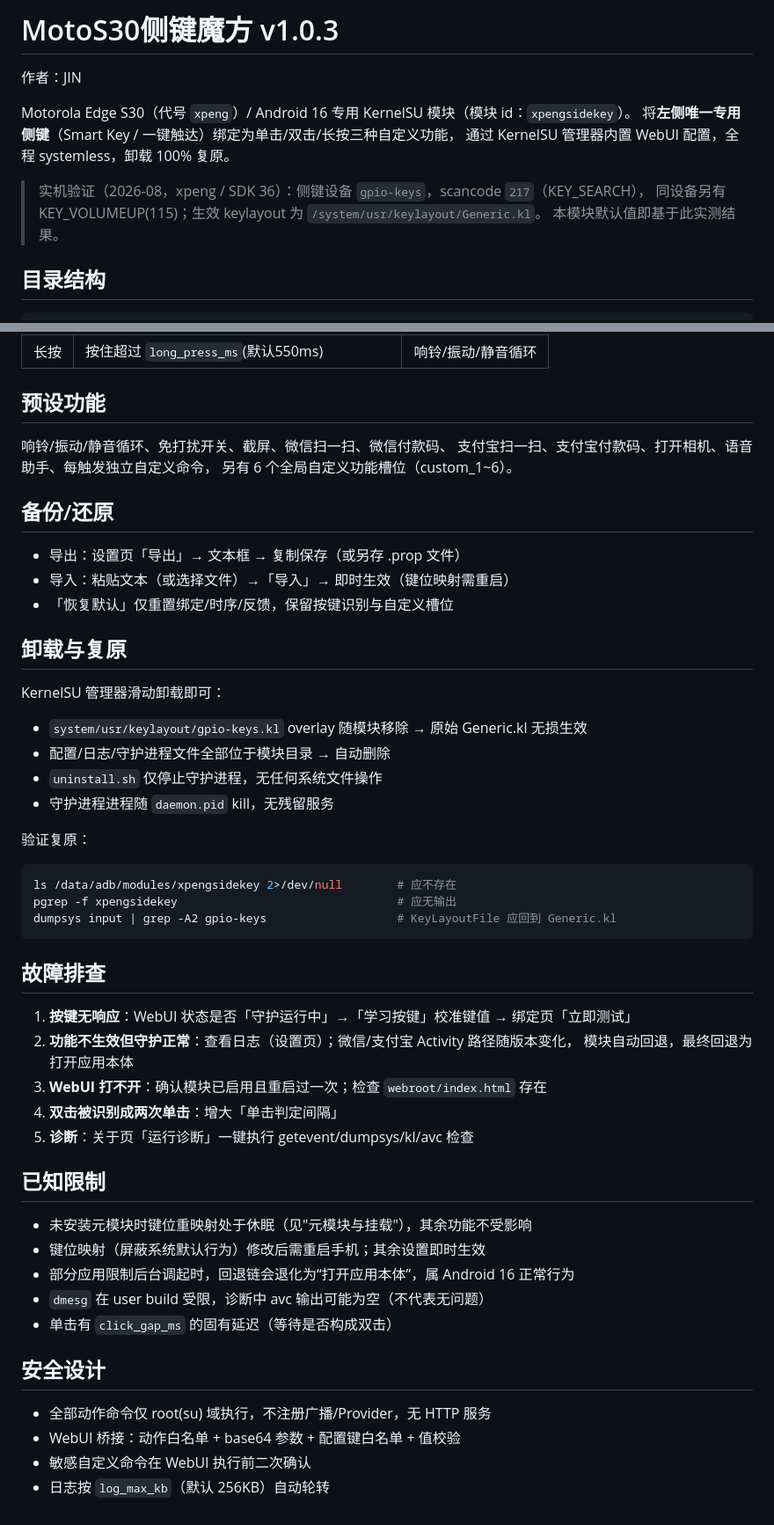
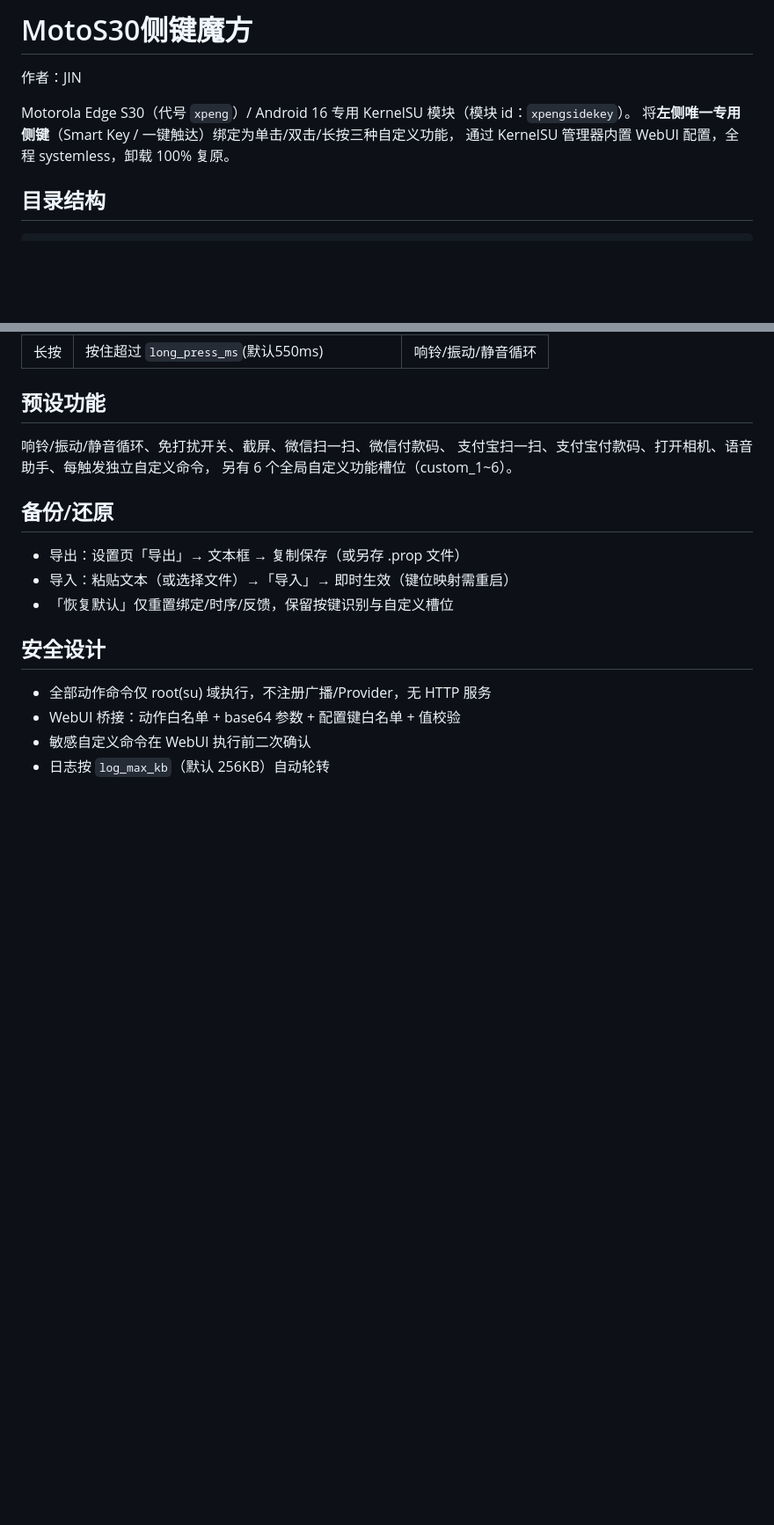
Before and after one commit to ikunkunawa/motorola_xpengsidekey, a Markdown page: README.md, 2 parts joined by grey strips. Shown at 88% size. Drawn GitHub-style; blank space fills up the shorter version.

````diff
--- a/README.md
+++ b/README.md
@@ -1,4 +1,4 @@
-# MotoS30侧键魔方 v1.0.3
+# MotoS30侧键魔方
 
 作者：JIN
 
@@ -6,9 +6,6 @@ Motorola Edge S30（代号 `xpeng`）/ Android 16 专用 KernelSU 模块（模
 将**左侧唯一专用侧键**（Smart Key / 一键触达）绑定为单击/双击/长按三种自定义功能，
 通过 KernelSU 管理器内置 WebUI 配置，全程 systemless，卸载 100% 复原。
 
-> 实机验证（2026-08，xpeng / SDK 36）：侧键设备 `gpio-keys`，scancode `217`（KEY_SEARCH），
-> 同设备另有 KEY_VOLUMEUP(115)；生效 keylayout 为 `/system/usr/keylayout/Generic.kl`。
-> 本模块默认值即基于此实测结果。
 
 ## 目录结构
 
@@ -71,40 +68,6 @@ XpengSideKey/
 - 导入：粘贴文本（或选择文件）→「导入」→ 即时生效（键位映射需重启）
 - 「恢复默认」仅重置绑定/时序/反馈，保留按键识别与自定义槽位
 
-## 卸载与复原
-
-KernelSU 管理器滑动卸载即可：
-
-- `system/usr/keylayout/gpio-keys.kl` overlay 随模块移除 → 原始 Generic.kl 无损生效
-- 配置/日志/守护进程文件全部位于模块目录 → 自动删除
-- `uninstall.sh` 仅停止守护进程，无任何系统文件操作
-- 守护进程进程随 `daemon.pid` kill，无残留服务
-
-验证复原：
-
-```sh
-ls /data/adb/modules/xpengsidekey 2>/dev/null        # 应不存在
-pgrep -f xpengsidekey                                # 应无输出
-dumpsys input | grep -A2 gpio-keys                   # KeyLayoutFile 应回到 Generic.kl
-```
-
-## 故障排查
-
-1. **按键无响应**：WebUI 状态是否「守护运行中」→「学习按键」校准键值 → 绑定页「立即测试」
-2. **功能不生效但守护正常**：查看日志（设置页）；微信/支付宝 Activity 路径随版本变化，
-   模块自动回退，最终回退为打开应用本体
-3. **WebUI 打不开**：确认模块已启用且重启过一次；检查 `webroot/index.html` 存在
-4. **双击被识别成两次单击**：增大「单击判定间隔」
-5. **诊断**：关于页「运行诊断」一键执行 getevent/dumpsys/kl/avc 检查
-
-## 已知限制
-
-- 未安装元模块时键位重映射处于休眠（见"元模块与挂载"），其余功能不受影响
-- 键位映射（屏蔽系统默认行为）修改后需重启手机；其余设置即时生效
-- 部分应用限制后台调起时，回退链会退化为“打开应用本体”，属 Android 16 正常行为
-- `dmesg` 在 user build 受限，诊断中 avc 输出可能为空（不代表无问题）
-- 单击有 `click_gap_ms` 的固有延迟（等待是否构成双击）
-
 ## 安全设计
 
 - 全部动作命令仅 root(su) 域执行，不注册广播/Provider，无 HTTP 服务
````
